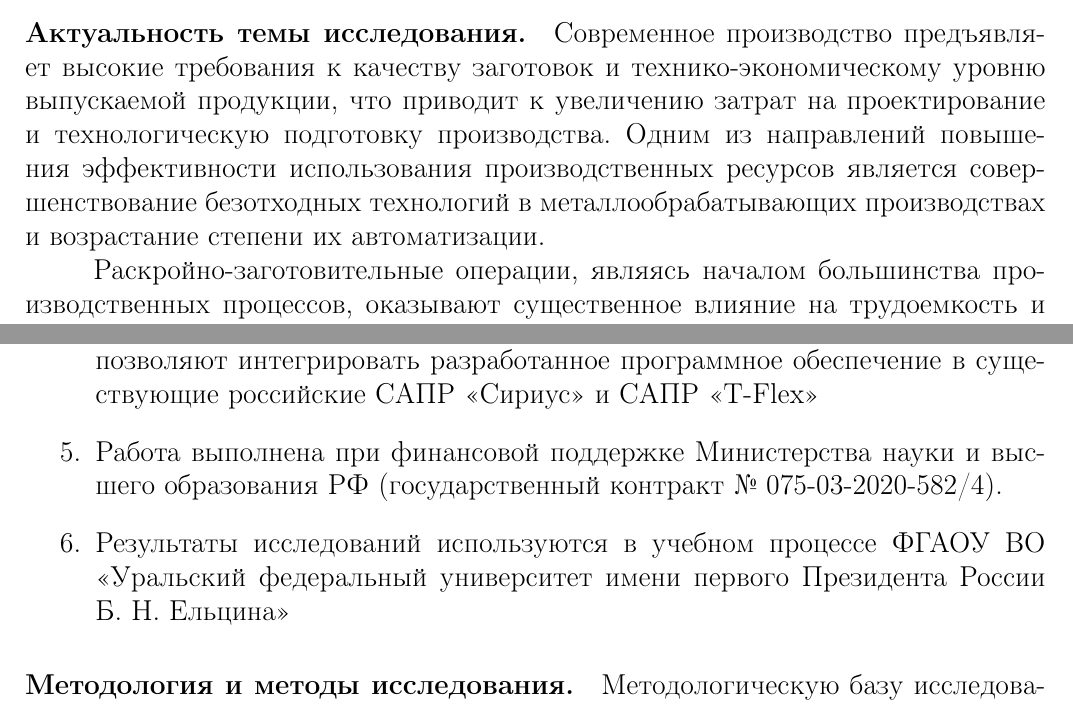
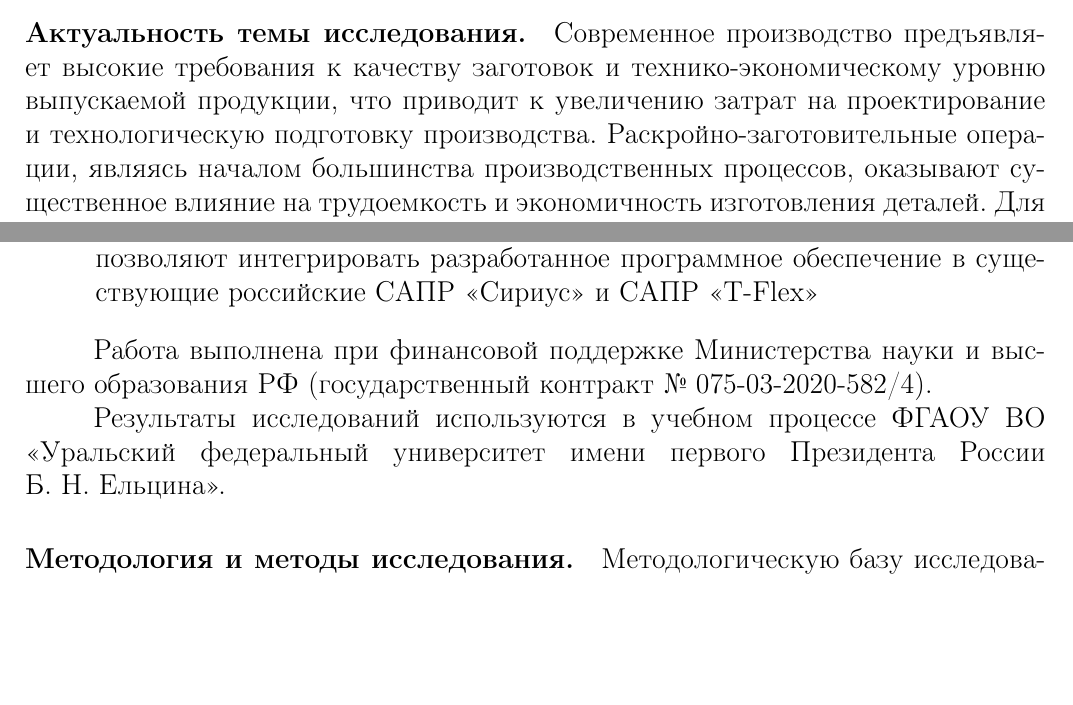
Before and after one commit to ukoloff/these, a LaTeX document (synopsis.tex, which reads synopsis/general.tex): two parts of pages 3 and 6 of 24, joined at a grey line, cut so that both start at the same text, the shorter picture padded with empty space. Compiled offline with pdfLaTeX.

Commit message:
Reduce intro a bit

```diff
--- a/synopsis/general.tex
+++ b/synopsis/general.tex
@@ -3,10 +3,6 @@
 Современное производство предъявляет высокие требования к качеству заготовок и
 технико-экономическому уровню выпускаемой продукции,
 что приводит к увеличению затрат на проектирование и технологическую подготовку производства.
-Одним из направлений повышения эффективности использования
-производственных ресурсов является совершенствование безотходных технологий
-в~металлообрабатывающих производствах и~возрастание степени их автоматизации.
-
 Раскройно-заготовительные операции,
 являясь началом большинства производственных процессов,
 оказывают существенное влияние на трудоемкость
@@ -232,14 +228,15 @@ ICP
     позволяют интегрировать разработанное программное обеспечение
     в существующие российские САПР~<<Сириус>>
     и САПР~<<T-Flex>>
-    \item
-    Работа выполнена при финансовой поддержке
-    Министерства науки и высшего образования РФ
-    (государственный контракт № 075-03-2020-582/4).
-    \item
-    Результаты исследований используются в учебном процессе
-    ФГАОУ ВО <<Уральский федеральный университет имени первого Президента России Б. Н. Ельцина>>
 \end{enumerate}
+
+Работа выполнена при финансовой поддержке
+Министерства науки и высшего образования РФ
+(государственный контракт № 075-03-2020-582/4).
+
+Результаты исследований используются в учебном процессе
+ФГАОУ ВО <<Уральский федеральный университет имени первого Президента России
+Б.~Н.~Ельцина>>.
 
 \paragraph*{Методология и методы исследования.}
 
```
Also changed, not shown: synopsis/general.tex (4 more changed lines).
